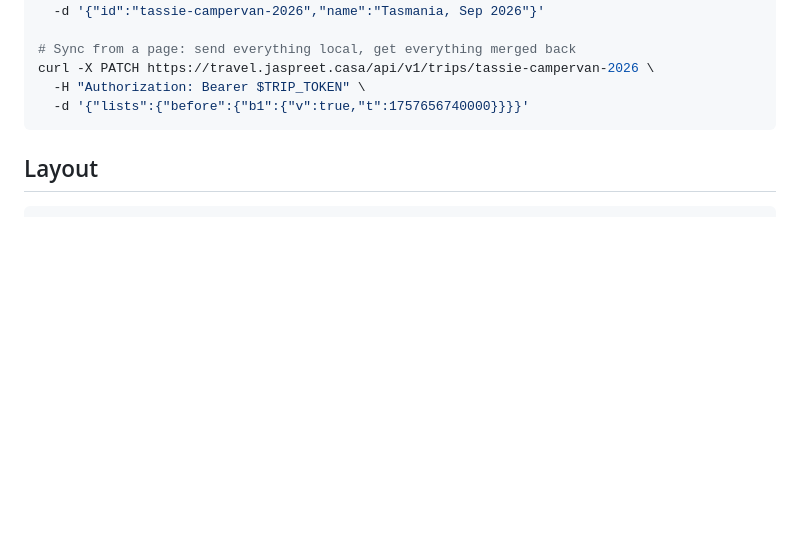
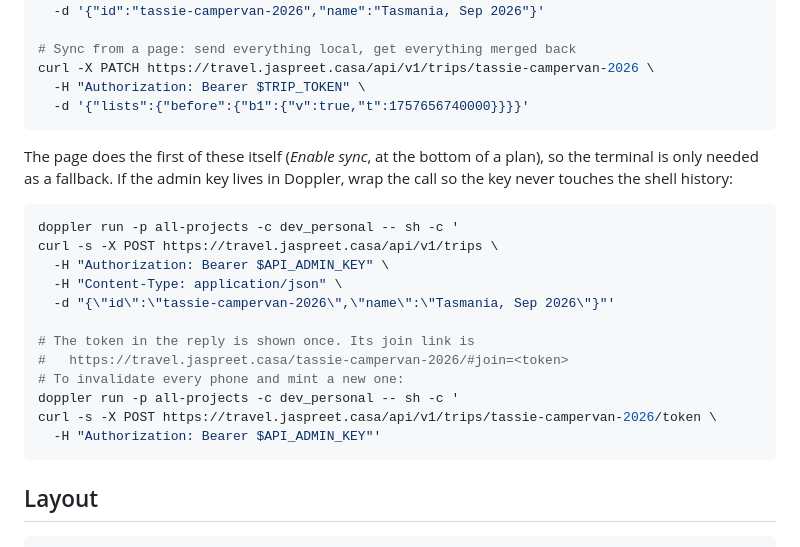
Before and after one commit to tagpro/itineraries, a Markdown page: server/README.md, the part around the change. Drawn GitHub-style; blank space fills up the shorter version.

Commit message:
README: the create and rotate calls, wrapped in Doppler
The page creates trips itself now, so the terminal form is a fallback;
when it is needed, the admin key comes from Doppler rather than the
shell, and the join link is spelled out next to the reply.

Co-Authored-By: Claude Fable 5.1 <noreply@anthropic.com>
Claude-Session: https://claude.ai/code/session_01RrPJkYHsKDbDDU7DHqLR3D

````diff
--- a/server/README.md
+++ b/server/README.md
@@ -70,6 +70,25 @@ curl -X POST https://travel.jaspreet.casa/api/v1/trips \
 curl -X PATCH https://travel.jaspreet.casa/api/v1/trips/tassie-campervan-2026 \
   -H "Authorization: Bearer $TRIP_TOKEN" \
   -d '{"lists":{"before":{"b1":{"v":true,"t":1757656740000}}}}'
+```
+
+The page does the first of these itself (*Enable sync*, at the bottom of a
+plan), so the terminal is only needed as a fallback. If the admin key lives
+in Doppler, wrap the call so the key never touches the shell history:
+
+```sh
+doppler run -p all-projects -c dev_personal -- sh -c '
+curl -s -X POST https://travel.jaspreet.casa/api/v1/trips \
+  -H "Authorization: Bearer $API_ADMIN_KEY" \
+  -H "Content-Type: application/json" \
+  -d "{\"id\":\"tassie-campervan-2026\",\"name\":\"Tasmania, Sep 2026\"}"'
+
+# The token in the reply is shown once. Its join link is
+#   https://travel.jaspreet.casa/tassie-campervan-2026/#join=<token>
+# To invalidate every phone and mint a new one:
+doppler run -p all-projects -c dev_personal -- sh -c '
+curl -s -X POST https://travel.jaspreet.casa/api/v1/trips/tassie-campervan-2026/token \
+  -H "Authorization: Bearer $API_ADMIN_KEY"'
 ```
 
 ## Layout
````
